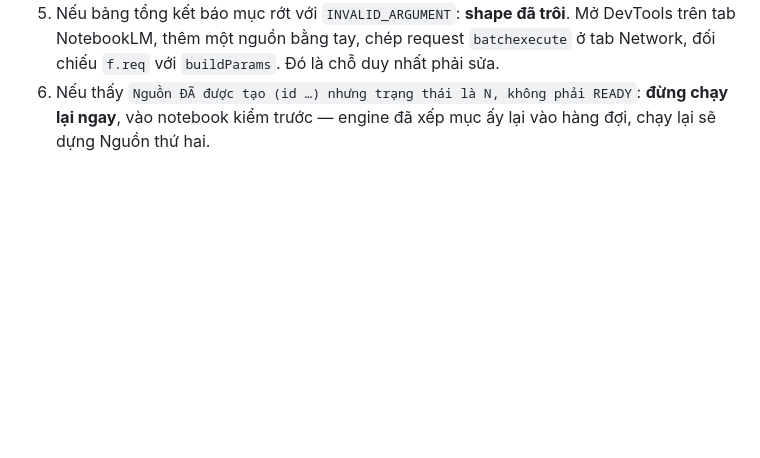
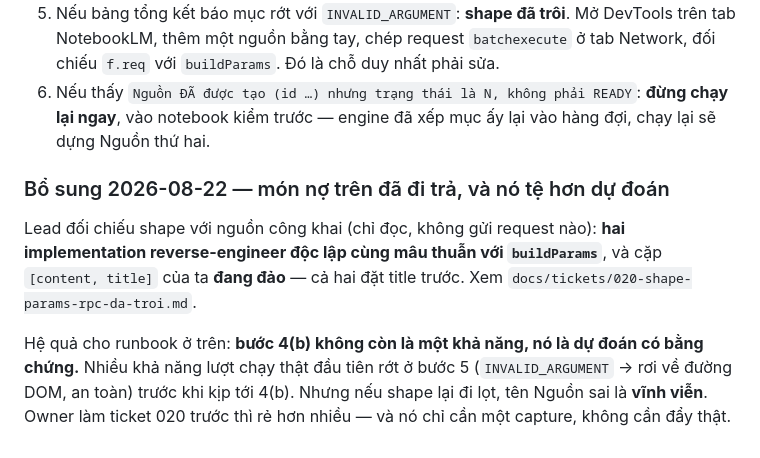
Before and after one commit to neihyud/notebooklm, a Markdown page: docs/tickets/015-day-qua-rpc.md, the part around the change. Rendered like a GitHub page; blank space fills up the shorter version.

Commit message:
docs — 015: trỏ runbook sang ticket 020, bước 4(b) giờ có bằng chứng

```diff
--- a/docs/tickets/015-day-qua-rpc.md
+++ b/docs/tickets/015-day-qua-rpc.md
@@ -176,3 +176,14 @@ thật đầu tiên là quyết định của owner.
 6. Nếu thấy `Nguồn ĐÃ được tạo (id …) nhưng trạng thái là N, không phải READY`: **đừng chạy lại
    ngay**, vào notebook kiểm trước — engine đã xếp mục ấy lại vào hàng đợi, chạy lại sẽ dựng Nguồn
    thứ hai.
+
+### Bổ sung 2026-08-22 — món nợ trên đã đi trả, và nó tệ hơn dự đoán
+
+Lead đối chiếu shape với nguồn công khai (chỉ đọc, không gửi request nào): **hai implementation
+reverse-engineer độc lập cùng mâu thuẫn với `buildParams`**, và cặp `[content, title]` của ta
+**đang đảo** — cả hai đặt title trước. Xem `docs/tickets/020-shape-params-rpc-da-troi.md`.
+
+Hệ quả cho runbook ở trên: **bước 4(b) không còn là một khả năng, nó là dự đoán có bằng chứng.**
+Nhiều khả năng lượt chạy thật đầu tiên rớt ở bước 5 (`INVALID_ARGUMENT` → rơi về đường DOM, an
+toàn) trước khi kịp tới 4(b). Nhưng nếu shape lại đi lọt, tên Nguồn sai là **vĩnh viễn**. Owner
+làm ticket 020 trước thì rẻ hơn nhiều — và nó chỉ cần một capture, không cần đẩy thật.
```
